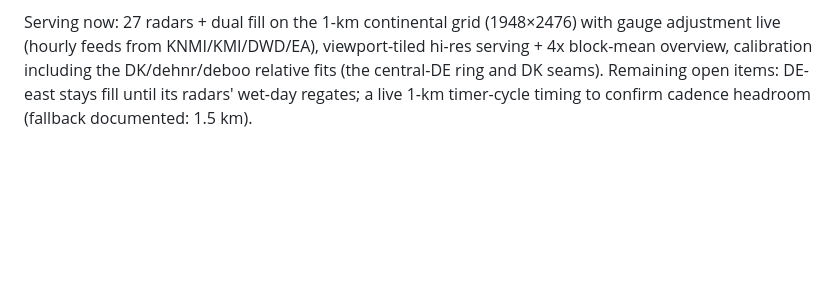
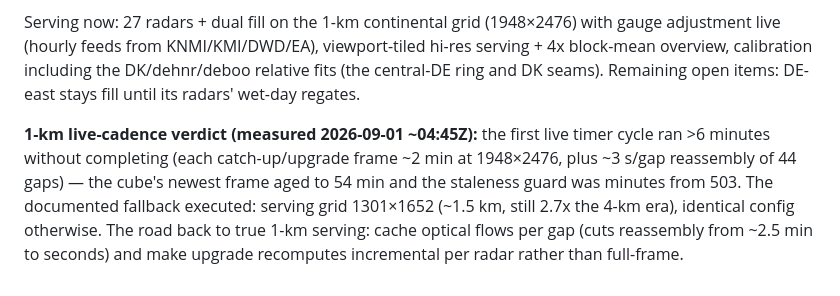
Before and after one commit to jeroentrappers/pluvio, a Markdown page: research/docs/radar_data_sources.md, the part around the change. GitHub-like rendering; blank space fills up the shorter version.

Commit message:
docs: 1-km live cadence fails on this box — measured, 1.5-km fallback executed

```diff
--- a/research/docs/radar_data_sources.md
+++ b/research/docs/radar_data_sources.md
@@ -237,5 +237,13 @@ Serving now: 27 radars + dual fill on the 1-km continental grid (1948×2476) wit
 gauge adjustment live (hourly feeds from KNMI/KMI/DWD/EA), viewport-tiled hi-res
 serving + 4x block-mean overview, calibration including the DK/dehnr/deboo relative
 fits (the central-DE ring and DK seams). Remaining open items: DE-east stays fill
-until its radars' wet-day regates; a live 1-km timer-cycle timing to confirm cadence
-headroom (fallback documented: 1.5 km).
+until its radars' wet-day regates.
+
+**1-km live-cadence verdict (measured 2026-09-01 ~04:45Z):** the first live timer
+cycle ran >6 minutes without completing (each catch-up/upgrade frame ~2 min at
+1948×2476, plus ~3 s/gap reassembly of 44 gaps) — the cube's newest frame aged to
+54 min and the staleness guard was minutes from 503. The documented fallback
+executed: serving grid 1301×1652 (~1.5 km, still 2.7x the 4-km era), identical
+config otherwise. The road back to true 1-km serving: cache optical flows per gap
+(cuts reassembly from ~2.5 min to seconds) and make upgrade recomputes incremental
+per radar rather than full-frame.
```
